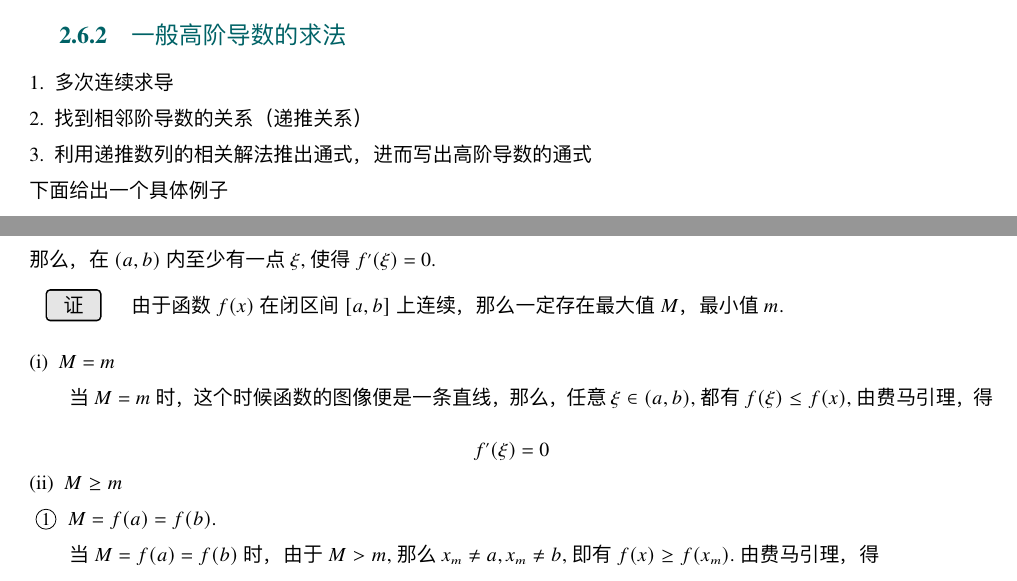
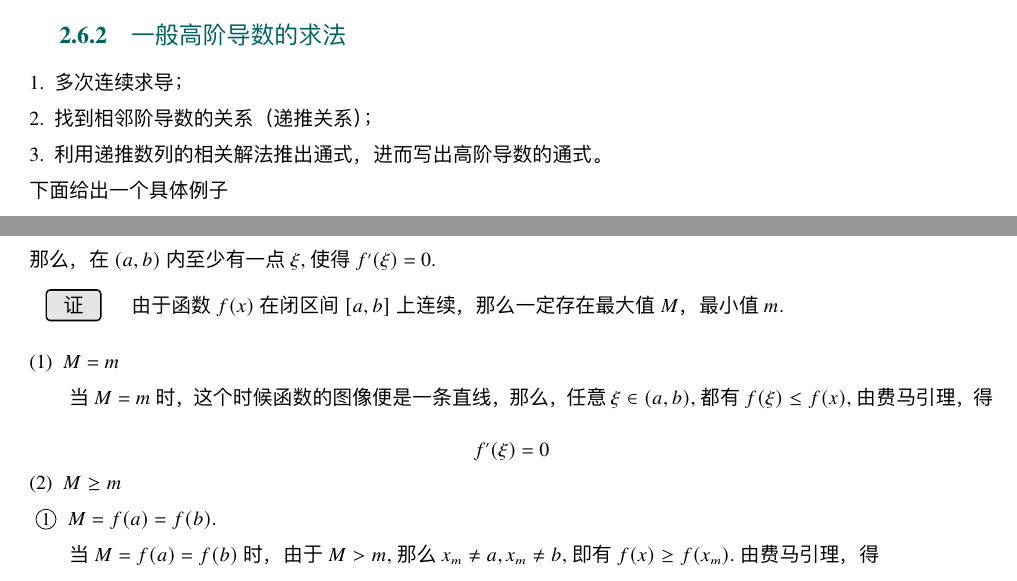
Before and after one commit to JIANG910/Notebook-Latex, a LaTeX thesis (高等数学.tex, which reads chapter/C-2.tex): two parts of pages 35 and 37 of 80, joined at a grey line, cut so that both start at the same text. The pictures show the PDF file 高等数学.pdf that the author committed with the source.

Commit message:
Fix Bugs

```diff
--- a/chapter/C-2.tex
+++ b/chapter/C-2.tex
@@ -336,9 +336,10 @@ $f'(x)=\lim\limits_{h\to 0}\di \frac{f(x+h)-f(x)}{h}=\lim\limits_{h\to0}\frac{a^
 \end{equation}
 函数$y=f(x)$具有$n$阶导数，也可以说函数$f(x)$为\highlight{red}{$n$阶可导}。如果函数$f(x)$在点$x$处具有$n$阶导数，那么$f(x)$在点$x$的某一领域内必定有一切低于$n$阶的导数。二阶及二阶以上的导数统称\highlight{red}{\index{GJDS@高阶导数}高阶导数}。
 \subsection{一般高阶导数的求法}
-\noindent 1.\enspace 多次连续求导
-\\2.\enspace 找到相邻阶导数的关系（递推关系）\\
-3.\enspace 利用递推数列的相关解法推出通式，进而写出高阶导数的通式\\
+
+\noindent 1.\enspace 多次连续求导；
+\\2.\enspace 找到相邻阶导数的关系（递推关系）；\\
+3.\enspace 利用递推数列的相关解法推出通式，进而写出高阶导数的通式。\\
 下面给出一个具体例子\vspace{0.5em}\\
 \examples 求函数$y=\sin x$的$n$阶导数
 \\ \solve $y'=\cos x=\sin\bigg(x+\di\frac{\pi}{2}\bigg),y''=\cos \bigg(x+\di\frac{\pi}{2}\bigg)=\sin\bigg(x+\di\frac{\pi}{2}+\frac{\pi}{2}\bigg)=\sin\bigg(x+2\cdot\di\frac{\pi}{2}\bigg),\cdots$
@@ -445,32 +446,32 @@ $f'(x)=\lim\limits_{h\to 0}\di \frac{f(x+h)-f(x)}{h}=\lim\limits_{h\to0}\frac{a^
 \kg(3)\enspace 在区间端点处的函数值相等，即$f(a)=f(b)$,\\
 那么，在$(a,b)$内至少有一点$\xi $,使得$f'(\xi)=0$.\vspace{0.5em}\\
 \proof 由于函数$f(x)$在闭区间$[a,b]$上连续，那么一定存在最大值$M$，最小值$m$.
-\\ (i)\enspace $M=m$\\
+\\ (1)\enspace $M=m$\\
 \kg 当$M=m$时，这个时候函数的图像便是一条直线，那么，任意$\xi \in(a,b)$,都有$f(\xi)\leq f(x)$,由费马引理，得
 \begin{equation}
 \nonumber
 f'(\xi)=0\sj
 \end{equation}
-(ii)\enspace$M\geq m $\\
-\circled{1} $M=f(a)=f(b)$.\\
+(2)\enspace$M\geq m $\\
+\quad \circled{1} $M=f(a)=f(b)$.\\
 \kg 当$M=f(a)=f(b)$时，由于$M>m$,那么$x_m\neq a,x_m\neq b$,即有$f(x)\geq f(x_m)$.由费马引理，得
 \begin{equation}
 	\nonumber
 	f'(x_m)=0
 \end{equation}
 取$\xi=x_m$即可。\\
-\circled{2} $m=f(a)=f(b)$.\\
+\quad \circled{2} $m=f(a)=f(b)$.\\
 \kg 当$m=f(a)=f(b)$时，由于$M>m$，那么$x_M\neq a,x_M\neq b$,即有$f(x_M)\geq f(x)$.由费马引理，得
 \begin{equation}
 	f'(x_M)=0
 \end{equation}
 取$\xi=x_M$即可。\\
-\circled{3} $m<f(a)=f(b)<M$.\\
+\quad \circled{3} $m<f(a)=f(b)<M$.\\
 \kg 当$m<f(a)=f(b)<M时$，$x_M,x_m\neq a,b.$.即有$f(x_M)\geq f(x)\geq f(x_m)$.那么由费马引理得
 \begin{equation}
 	f'(x_M)=0\kg f'(x_m)=0
 \end{equation}
-取$\xi=x_M,x_m$即可。
+取$\xi=\big\lbrace x_M,x_m \big\rbrace$即可。
 \subsection{拉格朗日中值定理}
 罗尔定理中$f(a)=f(b)$这个条件是相当特殊的，它使罗尔定理的应用受到限制。所以我们将罗尔定理推广到拉格朗日中值定理.\\
 
```
Also changed, not shown: chapter/C-3.tex (+1 -1 lines), chapter/C-4.tex (+4 -6 lines), 高等数学.pdf.
